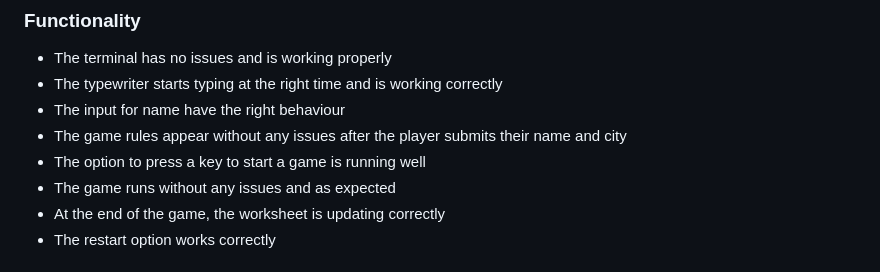
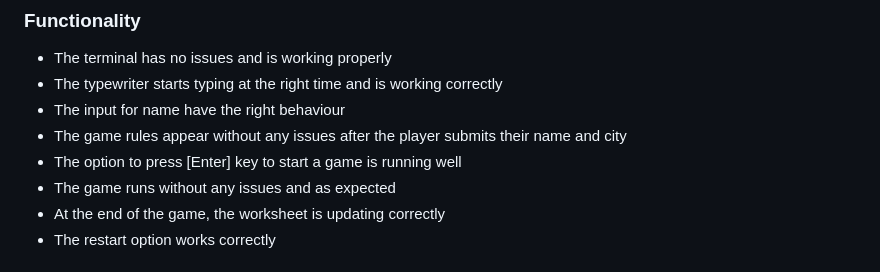
Before and after one commit to Code-Institute-Submissions/soukasamadi-Rock-paper-scissors-lizard-spock.gamee, a Markdown page: README.md, the part around the change. Rendered like a GitHub page.

Commit message:
Correct printing error

```diff
--- a/README.md
+++ b/README.md
@@ -146,7 +146,7 @@ The [PEP8](https://peps.python.org/pep-0008/) pycodestyle was used to validate e
 * The typewriter starts typing at the right time and is working correctly
 * The input for name have the right behaviour
 * The game rules appear without any issues after the player submits their name and city
-* The option to press a key to start a game is running well
+* The option to press [Enter] key to start a game is running well
 * The game runs without any issues and as expected
 * At the end of the game, the worksheet is updating correctly
 * The restart option works correctly
```
